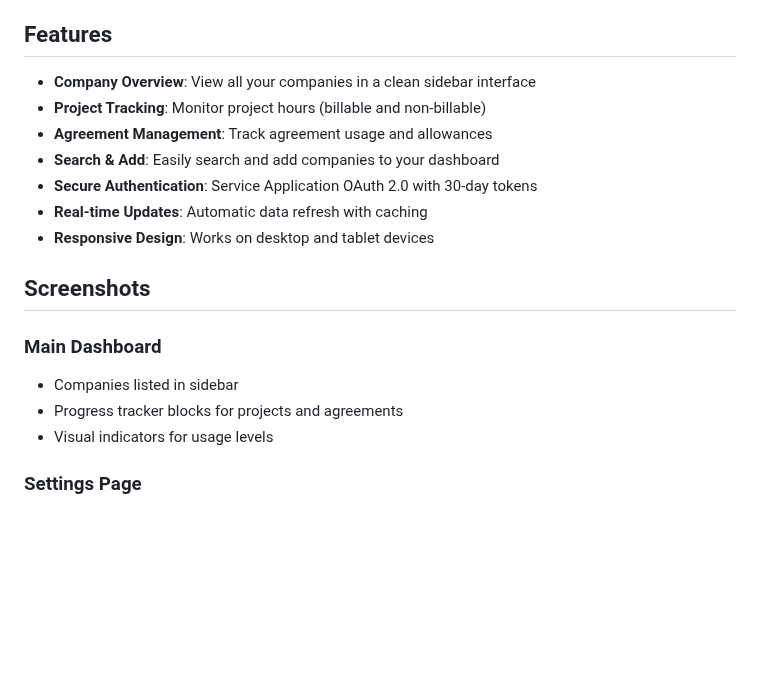
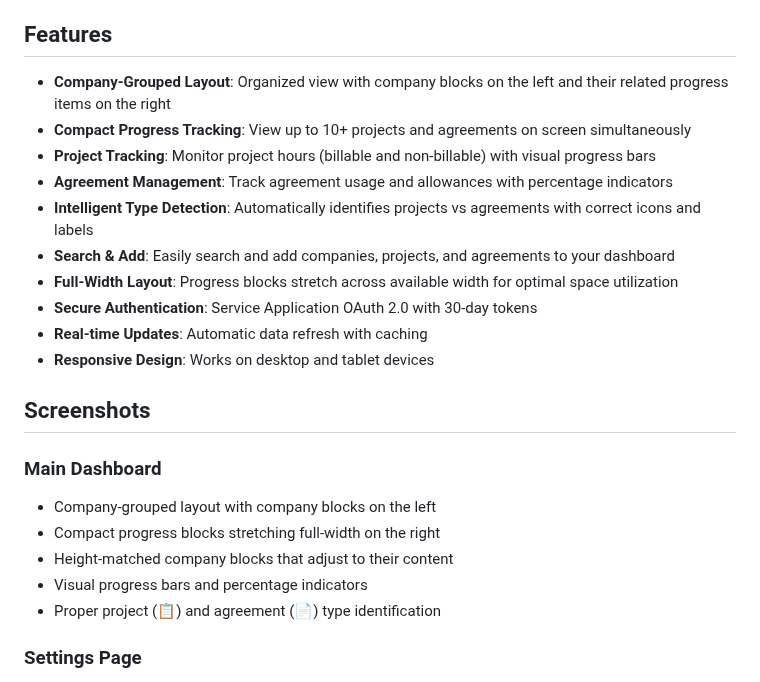
Before and after one commit to DFraserStratos/AcceloPrototypeDashboard, a Markdown page: README.md, the part around one of its changes. GitHub-like rendering; blank space fills up the shorter version.

```diff
--- a/README.md
+++ b/README.md
@@ -21,10 +21,13 @@ A comprehensive dashboard application for Accelo that displays companies, projec
 
 ## Features
 
-- **Company Overview**: View all your companies in a clean sidebar interface
-- **Project Tracking**: Monitor project hours (billable and non-billable)
-- **Agreement Management**: Track agreement usage and allowances
-- **Search & Add**: Easily search and add companies to your dashboard
+- **Company-Grouped Layout**: Organized view with company blocks on the left and their related progress items on the right
+- **Compact Progress Tracking**: View up to 10+ projects and agreements on screen simultaneously
+- **Project Tracking**: Monitor project hours (billable and non-billable) with visual progress bars
+- **Agreement Management**: Track agreement usage and allowances with percentage indicators
+- **Intelligent Type Detection**: Automatically identifies projects vs agreements with correct icons and labels
+- **Search & Add**: Easily search and add companies, projects, and agreements to your dashboard
+- **Full-Width Layout**: Progress blocks stretch across available width for optimal space utilization
 - **Secure Authentication**: Service Application OAuth 2.0 with 30-day tokens
 - **Real-time Updates**: Automatic data refresh with caching
 - **Responsive Design**: Works on desktop and tablet devices
@@ -32,9 +35,11 @@ A comprehensive dashboard application for Accelo that displays companies, projec
 ## Screenshots
 
 ### Main Dashboard
-- Companies listed in sidebar
-- Progress tracker blocks for projects and agreements
-- Visual indicators for usage levels
+- Company-grouped layout with company blocks on the left
+- Compact progress blocks stretching full-width on the right
+- Height-matched company blocks that adjust to their content
+- Visual progress bars and percentage indicators
+- Proper project (📋) and agreement (📄) type identification
 
 ### Settings Page
 - Secure API credential configuration
```
Also changed, not shown: other parts of README.md (+68 -28 lines).
